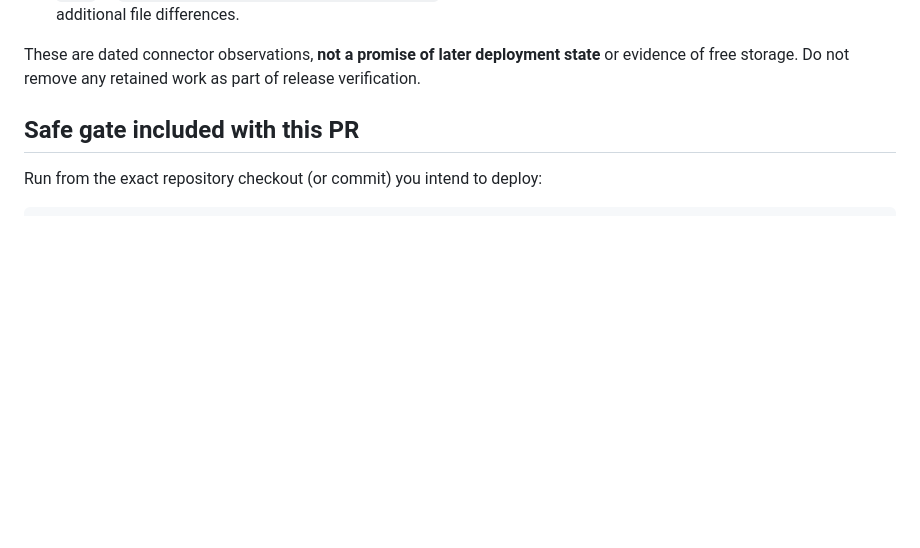
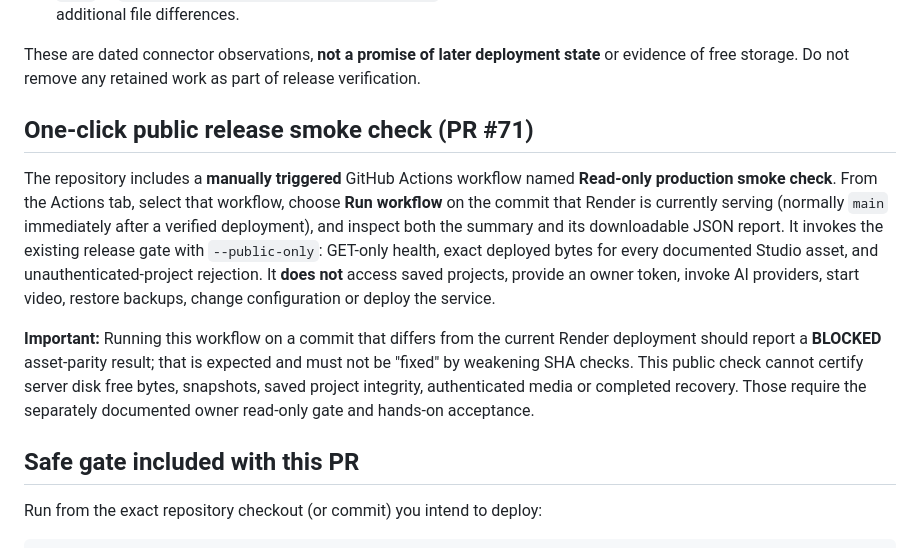
Before and after one commit to workinghard90/Wonderfully-Enchanted-Chaos-ai, a Markdown page: docs/RELEASE_GATE.md, the part around the change. GitHub-like rendering; blank space fills up the shorter version.

Commit message:
Explain one-click public production smoke check and exact-deployment semantics

```diff
--- a/docs/RELEASE_GATE.md
+++ b/docs/RELEASE_GATE.md
@@ -26,6 +26,25 @@ AI calls, deleting data, starting video jobs or silently deploying code.
 These are dated connector observations, **not a promise of later deployment
 state** or evidence of free storage. Do not remove any retained work as part
 of release verification.
+
+## One-click public release smoke check (PR #71)
+
+The repository includes a **manually triggered** GitHub Actions workflow named
+**Read-only production smoke check**. From the Actions tab, select that workflow,
+choose **Run workflow** on the commit that Render is currently serving (normally
+`main` immediately after a verified deployment), and inspect both the summary
+and its downloadable JSON report. It invokes the existing release gate with
+`--public-only`: GET-only health, exact deployed bytes for every documented
+Studio asset, and unauthenticated-project rejection. It **does not** access
+saved projects, provide an owner token, invoke AI providers, start video,
+restore backups, change configuration or deploy the service.
+
+**Important:** Running this workflow on a commit that differs from the current
+Render deployment should report a **BLOCKED** asset-parity result; that is
+expected and must not be "fixed" by weakening SHA checks. This public check
+cannot certify server disk free bytes, snapshots, saved project integrity,
+authenticated media or completed recovery. Those require the separately
+documented owner read-only gate and hands-on acceptance.
 
 ## Safe gate included with this PR
 
```
